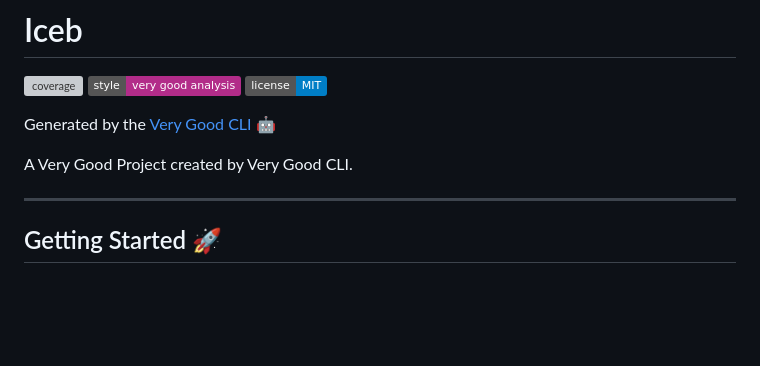
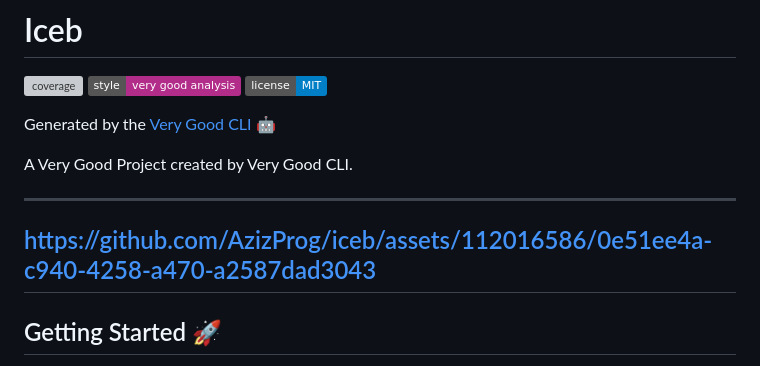
Before and after one commit to AzizProg/iceb, a Markdown page: README.md, the part around the change. GitHub-like rendering; badges without logos; blank space fills up the shorter version; grey boxes are pictures that could not be loaded.

```diff
--- a/README.md
+++ b/README.md
@@ -8,6 +8,8 @@ Generated by the [Very Good CLI][very_good_cli_link] 🤖
 
 A Very Good Project created by Very Good CLI.
 
+---
+https://github.com/AzizProg/iceb/assets/112016586/0e51ee4a-c940-4258-a470-a2587dad3043
 ---
 
 ## Getting Started 🚀
```
